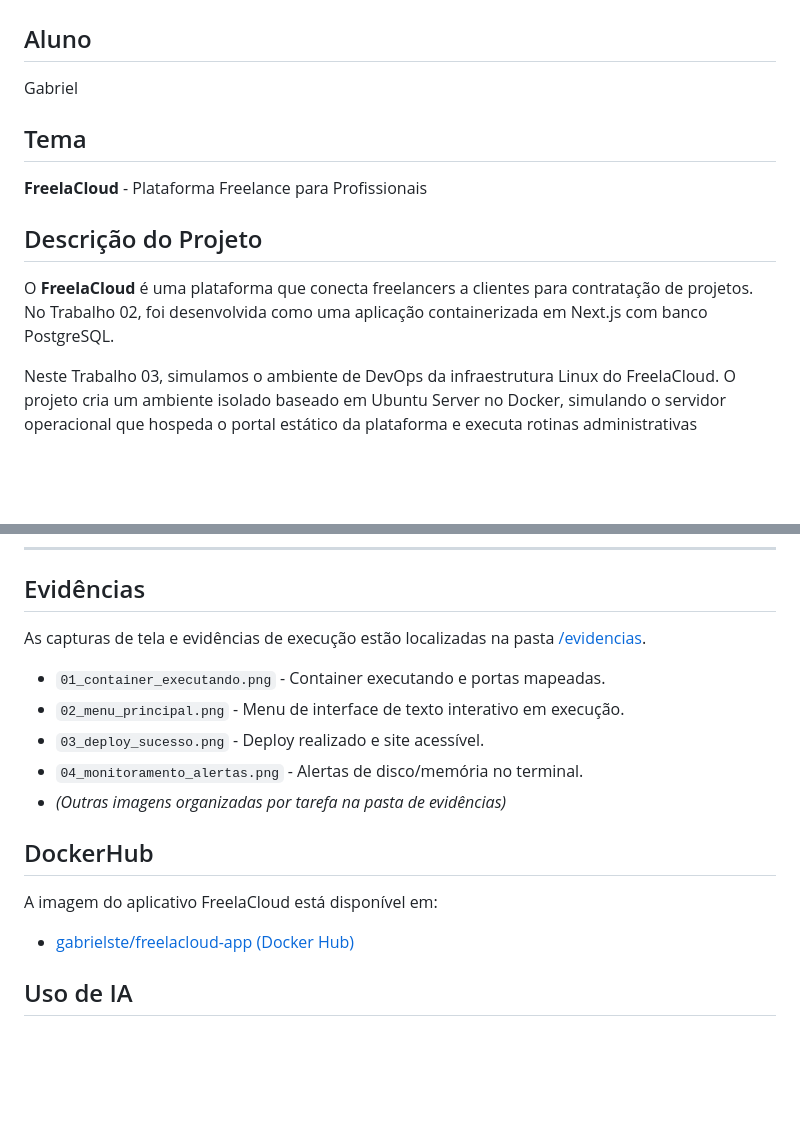
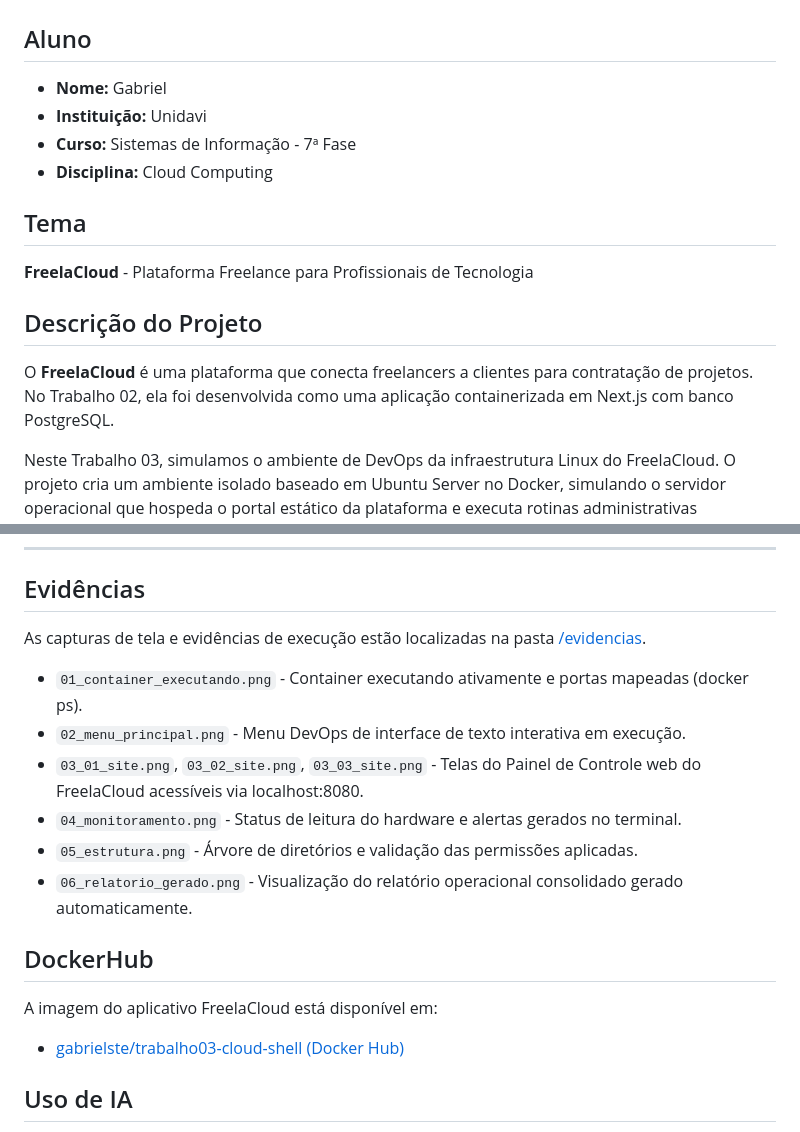
Before and after one commit to gabste8831/trabalho03-cloud-shell, a Markdown page: README.md, 2 parts joined by grey strips. Drawn GitHub-style; blank space fills up the shorter version.

Commit message:
readme - processos / links / documentação

```diff
--- a/README.md
+++ b/README.md
@@ -1,13 +1,16 @@
 # Trabalho 03 - Linux, Shell Script e Cloud Computing
 
 ## Aluno
-Gabriel
+* **Nome:** Gabriel
+* **Instituição:** Unidavi
+* **Curso:** Sistemas de Informação - 7ª Fase
+* **Disciplina:** Cloud Computing
 
 ## Tema
-**FreelaCloud** - Plataforma Freelance para Profissionais
+**FreelaCloud** - Plataforma Freelance para Profissionais de Tecnologia
 
 ## Descrição do Projeto
-O **FreelaCloud** é uma plataforma que conecta freelancers a clientes para contratação de projetos. No Trabalho 02, foi desenvolvida como uma aplicação containerizada em Next.js com banco PostgreSQL.
+O **FreelaCloud** é uma plataforma que conecta freelancers a clientes para contratação de projetos. No Trabalho 02, ela foi desenvolvida como uma aplicação containerizada em Next.js com banco PostgreSQL.
 
 Neste Trabalho 03, simulamos o ambiente de DevOps da infraestrutura Linux do FreelaCloud. O projeto cria um ambiente isolado baseado em Ubuntu Server no Docker, simulando o servidor operacional que hospeda o portal estático da plataforma e executa rotinas administrativas essenciais através de Shell Script. Os scripts realizam atualizações de pacotes, deploy de novos builds do portal, monitoramento de saúde de CPU e RAM, criação de contas administrativas locais, backups compactados periódicos das vagas e portfólios, e relatórios operacionais exportáveis.
 
@@ -105,13 +108,14 @@ As capturas de tela e evidências de execução estão localizadas na pasta [/ev
 
-*   `01_container_executando.png` - Container executando e portas mapeadas.
-*   `02_menu_principal.png` - Menu de interface de texto interativo em execução.
-*   `03_deploy_sucesso.png` - Deploy realizado e site acessível.
-*   `04_monitoramento_alertas.png` - Alertas de disco/memória no terminal.
-*   *(Outras imagens organizadas por tarefa na pasta de evidências)*
+*   `01_container_executando.png` - Container executando ativamente e portas mapeadas (docker ps).
+*   `02_menu_principal.png` - Menu DevOps de interface de texto interativa em execução.
+*   `03_01_site.png`, `03_02_site.png`, `03_03_site.png` - Telas do Painel de Controle web do FreelaCloud acessíveis via localhost:8080.
+*   `04_monitoramento.png` - Status de leitura do hardware e alertas gerados no terminal.
+*   `05_estrutura.png` - Árvore de diretórios e validação das permissões aplicadas.
+*   `06_relatorio_gerado.png` - Visualização do relatório operacional consolidado gerado automaticamente.
 
 ## DockerHub
 A imagem do aplicativo FreelaCloud está disponível em:
-*   [gabrielste/freelacloud-app (Docker Hub)](https://hub.docker.com/r/gabrielste/freelacloud-app)
+*   [gabrielste/trabalho03-cloud-shell (Docker Hub)](https://hub.docker.com/repository/docker/gabrielste/trabalho03-cloud-shell/general)
 
 ## Uso de IA
 - **Ferramenta utilizada**: Gemini (Google AI) incorporado via IDE.
```
Also changed, not shown: other parts of README.md (+1 -1 lines).
